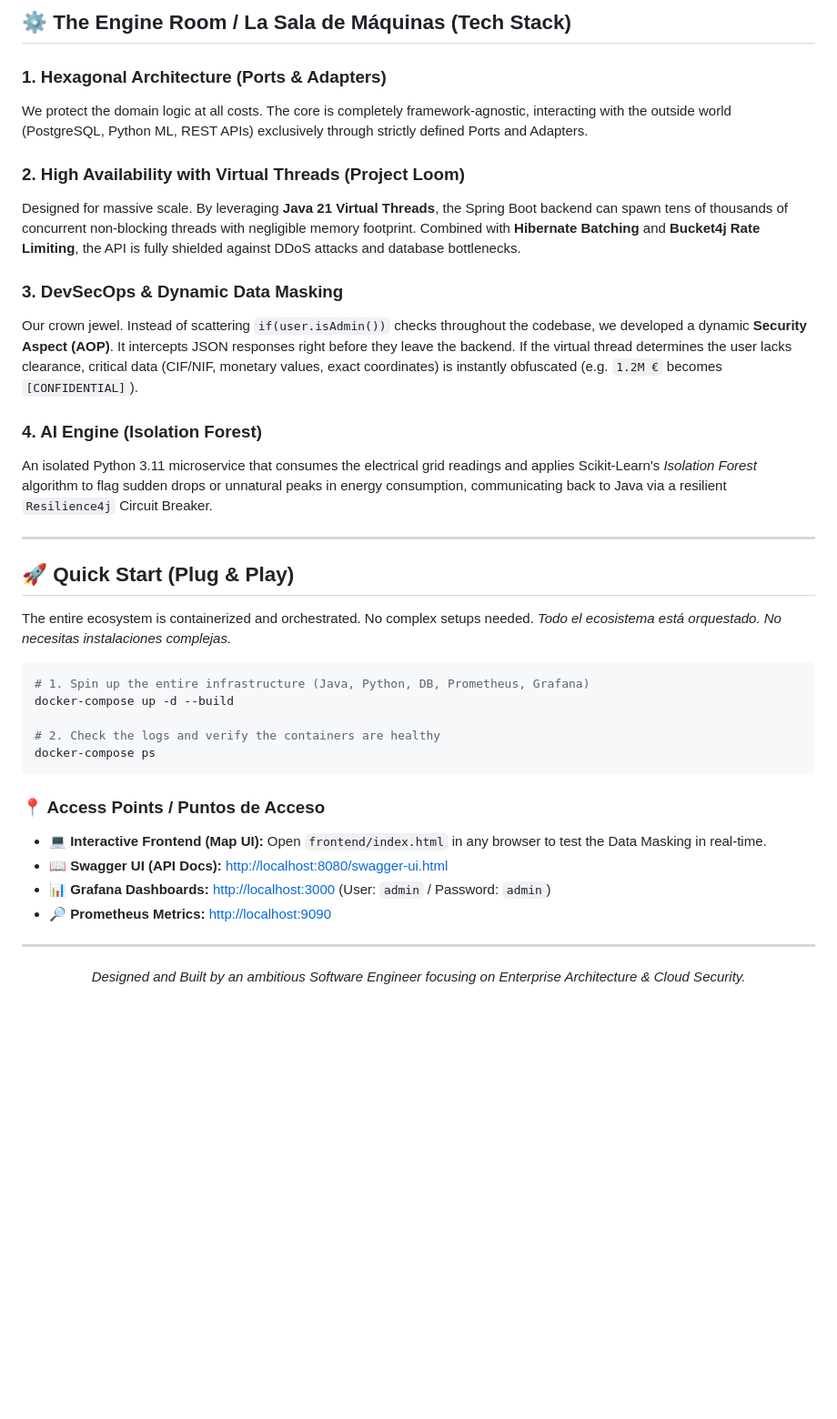
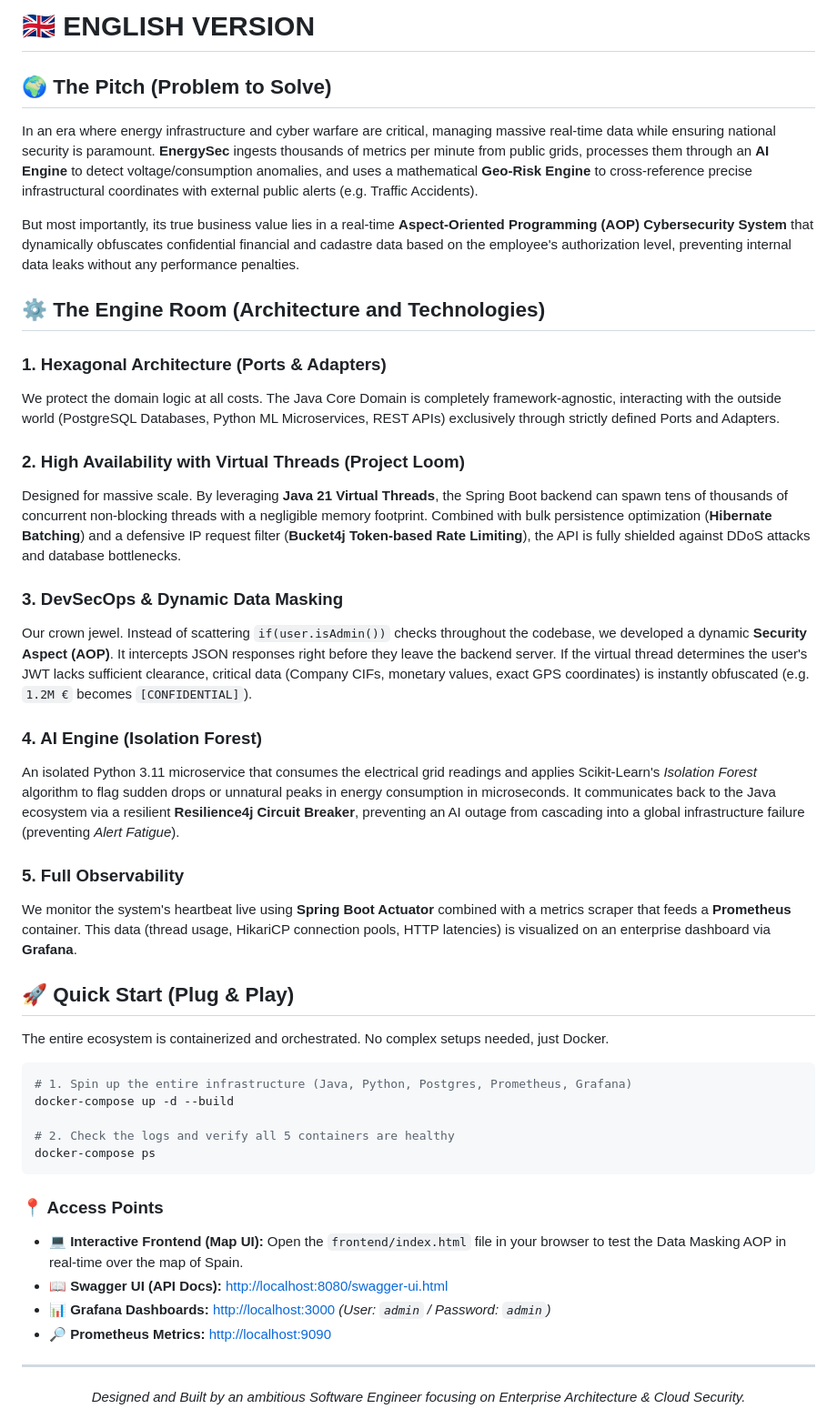
Before and after one commit to Niltra/EnergySec, a Markdown page: README.md, the part around one of its changes. Shown at 91% size. Drawn GitHub-style; blank space fills up the shorter version.

````diff
--- a/README.md
+++ b/README.md
@@ -25,38 +64,46 @@
 
-## ⚙️ The Engine Room / La Sala de Máquinas (Tech Stack)
+# 🇬🇧 ENGLISH VERSION
+
+## 🌍 The Pitch (Problem to Solve)
+
+In an era where energy infrastructure and cyber warfare are critical, managing massive real-time data while ensuring national security is paramount. **EnergySec** ingests thousands of metrics per minute from public grids, processes them through an **AI Engine** to detect voltage/consumption anomalies, and uses a mathematical **Geo-Risk Engine** to cross-reference precise infrastructural coordinates with external public alerts (e.g. Traffic Accidents).
+
+But most importantly, its true business value lies in a real-time **Aspect-Oriented Programming (AOP) Cybersecurity System** that dynamically obfuscates confidential financial and cadastre data based on the employee's authorization level, preventing internal data leaks without any performance penalties.
+
+## ⚙️ The Engine Room (Architecture and Technologies)
 
 ### 1. Hexagonal Architecture (Ports & Adapters)
-We protect the domain logic at all costs. The core is completely framework-agnostic, interacting with the outside world (PostgreSQL, Python ML, REST APIs) exclusively through strictly defined Ports and Adapters.
+We protect the domain logic at all costs. The Java Core Domain is completely framework-agnostic, interacting with the outside world (PostgreSQL Databases, Python ML Microservices, REST APIs) exclusively through strictly defined Ports and Adapters.
 
 ### 2. High Availability with Virtual Threads (Project Loom)
-Designed for massive scale. By leveraging **Java 21 Virtual Threads**, the Spring Boot backend can spawn tens of thousands of concurrent non-blocking threads with negligible memory footprint. Combined with **Hibernate Batching** and **Bucket4j Rate Limiting**, the API is fully shielded against DDoS attacks and database bottlenecks.
+Designed for massive scale. By leveraging **Java 21 Virtual Threads**, the Spring Boot backend can spawn tens of thousands of concurrent non-blocking threads with a negligible memory footprint. Combined with bulk persistence optimization (**Hibernate Batching**) and a defensive IP request filter (**Bucket4j Token-based Rate Limiting**), the API is fully shielded against DDoS attacks and database bottlenecks.
 
 ### 3. DevSecOps & Dynamic Data Masking
-Our crown jewel. Instead of scattering `if(user.isAdmin())` checks throughout the codebase, we developed a dynamic **Security Aspect (AOP)**. It intercepts JSON responses right before they leave the backend. If the virtual thread determines the user lacks clearance, critical data (CIF/NIF, monetary values, exact coordinates) is instantly obfuscated (e.g. `1.2M €` becomes `[CONFIDENTIAL]`).
+Our crown jewel. Instead of scattering `if(user.isAdmin())` checks throughout the codebase, we developed a dynamic **Security Aspect (AOP)**. It intercepts JSON responses right before they leave the backend server. If the virtual thread determines the user's JWT lacks sufficient clearance, critical data (Company CIFs, monetary values, exact GPS coordinates) is instantly obfuscated (e.g. `1.2M €` becomes `[CONFIDENTIAL]`).
 
 ### 4. AI Engine (Isolation Forest)
-An isolated Python 3.11 microservice that consumes the electrical grid readings and applies Scikit-Learn's *Isolation Forest* algorithm to flag sudden drops or unnatural peaks in energy consumption, communicating back to Java via a resilient `Resilience4j` Circuit Breaker.
+An isolated Python 3.11 microservice that consumes the electrical grid readings and applies Scikit-Learn's *Isolation Forest* algorithm to flag sudden drops or unnatural peaks in energy consumption in microseconds. It communicates back to the Java ecosystem via a resilient **Resilience4j Circuit Breaker**, preventing an AI outage from cascading into a global infrastructure failure (preventing *Alert Fatigue*).
 
----
+### 5. Full Observability
+We monitor the system's heartbeat live using **Spring Boot Actuator** combined with a metrics scraper that feeds a **Prometheus** container. This data (thread usage, HikariCP connection pools, HTTP latencies) is visualized on an enterprise dashboard via **Grafana**.
 
 ## 🚀 Quick Start (Plug & Play)
 
-The entire ecosystem is containerized and orchestrated. No complex setups needed.
-*Todo el ecosistema está orquestado. No necesitas instalaciones complejas.*
+The entire ecosystem is containerized and orchestrated. No complex setups needed, just Docker.
 
 ```bash
-# 1. Spin up the entire infrastructure (Java, Python, DB, Prometheus, Grafana)
+# 1. Spin up the entire infrastructure (Java, Python, Postgres, Prometheus, Grafana)
 docker-compose up -d --build
 
-# 2. Check the logs and verify the containers are healthy
+# 2. Check the logs and verify all 5 containers are healthy
 docker-compose ps
 ```
 
-### 📍 Access Points / Puntos de Acceso
+### 📍 Access Points
 
-- **💻 Interactive Frontend (Map UI):** Open `frontend/index.html` in any browser to test the Data Masking in real-time.
+- **💻 Interactive Frontend (Map UI):** Open the `frontend/index.html` file in your browser to test the Data Masking AOP in real-time over the map of Spain.
 - **📖 Swagger UI (API Docs):** [http://localhost:8080/swagger-ui.html](http://localhost:8080/swagger-ui.html)
-- **📊 Grafana Dashboards:** [http://localhost:3000](http://localhost:3000) (User: `admin` / Password: `admin`)
+- **📊 Grafana Dashboards:** [http://localhost:3000](http://localhost:3000) *(User: `admin` / Password: `admin`)*
 - **🔎 Prometheus Metrics:** [http://localhost:9090](http://localhost:9090)
 
 ---
````
Also changed, not shown: other parts of README.md (+44 -5 lines).
